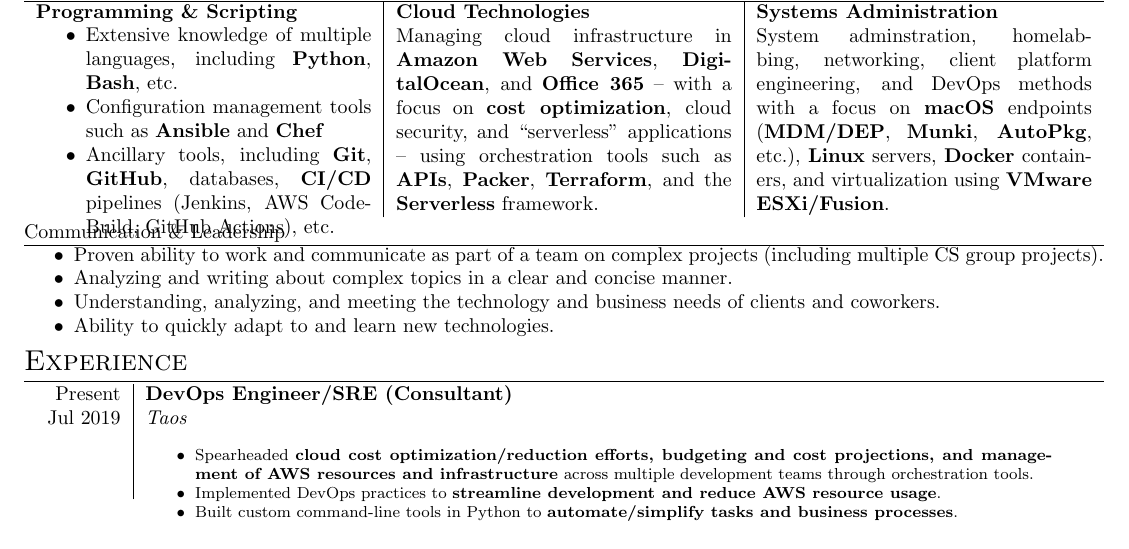
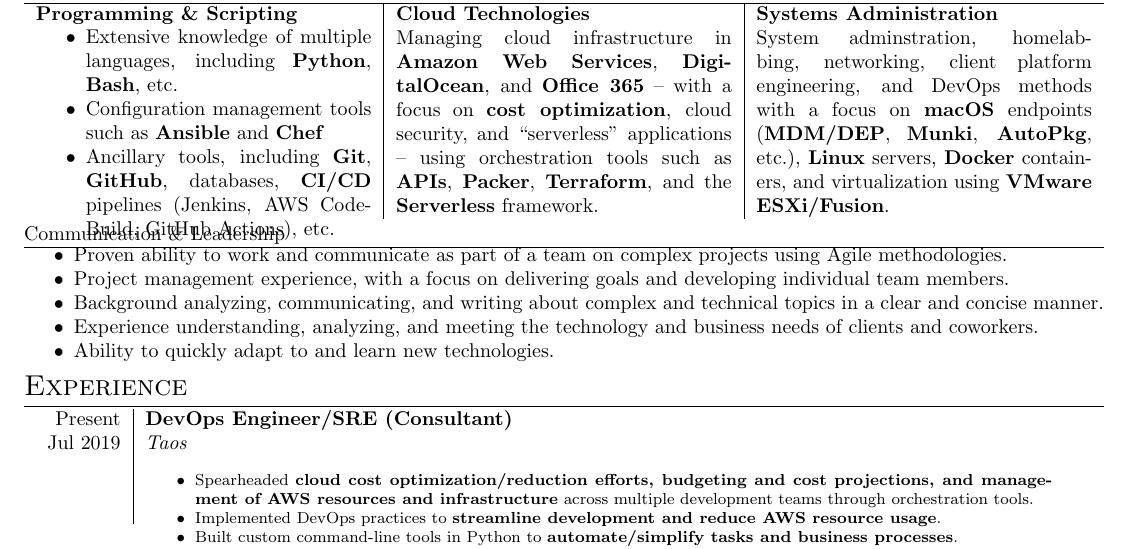
Before and after one commit to jacobfgrant/cv, a LaTeX CV (cv.tex): part of the page, cut so that both start at the same text. Compiled offline with pdfLaTeX.

Commit message:
Update and expand soft skills section

```diff
--- a/cv.tex
+++ b/cv.tex
@@ -126,11 +126,13 @@
 
 \begin{itemize}
 
-    \item Proven ability to work and communicate as part of a team on complex projects (including multiple CS group projects).
+    \item Proven ability to work and communicate as part of a team on complex projects using Agile methodologies.
 
-    \item Analyzing and writing about complex topics in a clear and concise manner.
+    \item Project management experience, with a focus on delivering goals and developing individual team members.
 
-    \item Understanding, analyzing, and meeting the technology and business needs of clients and coworkers.
+    \item Background analyzing, communicating, and writing about complex and technical topics in a clear and concise manner.
+
+    \item Experience understanding, analyzing, and meeting the technology and business needs of clients and coworkers.
 
     \item Ability to quickly adapt to and learn new technologies.
 
```
